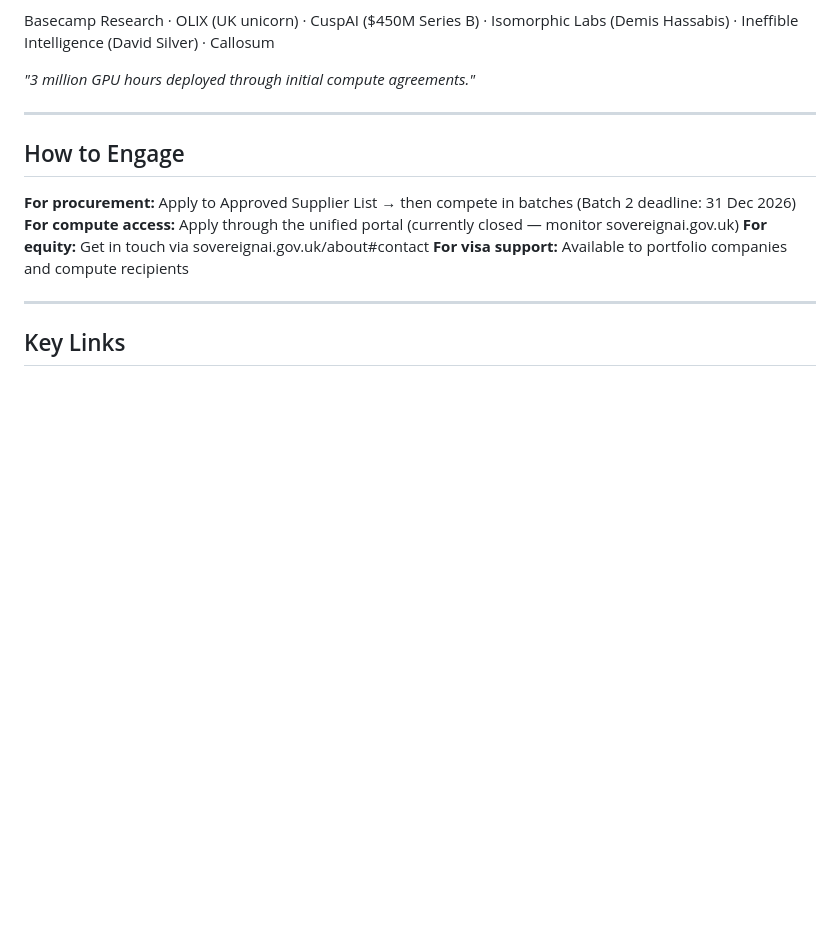
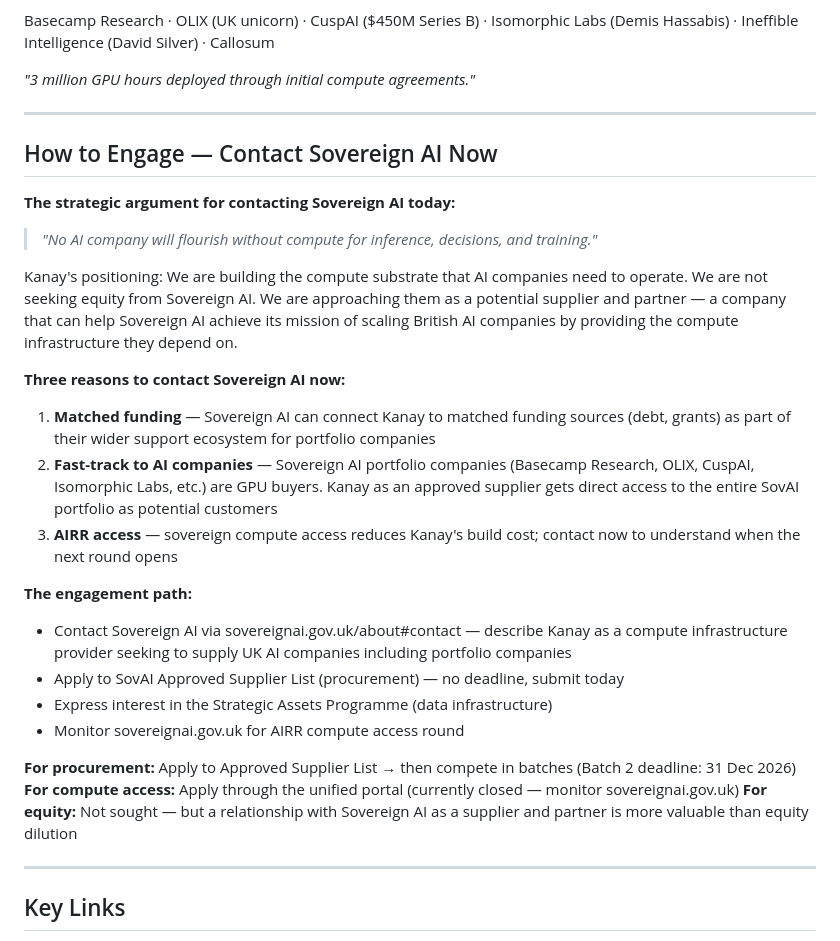
Before and after one commit to jessiorg/innovate-uk-innovation-loan, a Markdown page: 07-revenue-customers-commercialisation/sovai/README.md, the part around the change. Drawn GitHub-style; blank space fills up the shorter version.

Commit message:
feat(sovai): add 'contact now' strategy — matched funding, fast-track to AI companies, compute supplier positioning
The strategic case for engaging Sovereign AI today, before any formal application.

Co-Authored-By: Claude Code <noreply@anthropic.com>

```diff
--- a/07-revenue-customers-commercialisation/sovai/README.md
+++ b/07-revenue-customers-commercialisation/sovai/README.md
@@ -100,12 +100,28 @@ Basecamp Research · OLIX (UK unicorn) · CuspAI ($450M Series B) · Isomorphic
 
 ---
 
-## How to Engage
+## How to Engage — Contact Sovereign AI Now
+
+**The strategic argument for contacting Sovereign AI today:**
+
+> *"No AI company will flourish without compute for inference, decisions, and training."*
+
+Kanay's positioning: We are building the compute substrate that AI companies need to operate. We are not seeking equity from Sovereign AI. We are approaching them as a potential supplier and partner — a company that can help Sovereign AI achieve its mission of scaling British AI companies by providing the compute infrastructure they depend on.
+
+**Three reasons to contact Sovereign AI now:**
+1. **Matched funding** — Sovereign AI can connect Kanay to matched funding sources (debt, grants) as part of their wider support ecosystem for portfolio companies
+2. **Fast-track to AI companies** — Sovereign AI portfolio companies (Basecamp Research, OLIX, CuspAI, Isomorphic Labs, etc.) are GPU buyers. Kanay as an approved supplier gets direct access to the entire SovAI portfolio as potential customers
+3. **AIRR access** — sovereign compute access reduces Kanay's build cost; contact now to understand when the next round opens
+
+**The engagement path:**
+- Contact Sovereign AI via sovereignai.gov.uk/about#contact — describe Kanay as a compute infrastructure provider seeking to supply UK AI companies including portfolio companies
+- Apply to SovAI Approved Supplier List (procurement) — no deadline, submit today
+- Express interest in the Strategic Assets Programme (data infrastructure)
+- Monitor sovereignai.gov.uk for AIRR compute access round
 
 **For procurement:** Apply to Approved Supplier List → then compete in batches (Batch 2 deadline: 31 Dec 2026)
 **For compute access:** Apply through the unified portal (currently closed — monitor sovereignai.gov.uk)
-**For equity:** Get in touch via sovereignai.gov.uk/about#contact
-**For visa support:** Available to portfolio companies and compute recipients
+**For equity:** Not sought — but a relationship with Sovereign AI as a supplier and partner is more valuable than equity dilution
 
 ---
 
```
Also changed, not shown: 07-revenue-customers-commercialisation/sovai/funding-stack.md (+17 -0 lines).
